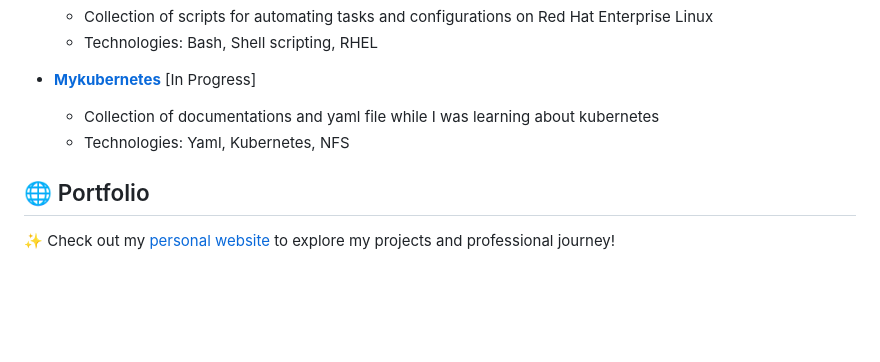
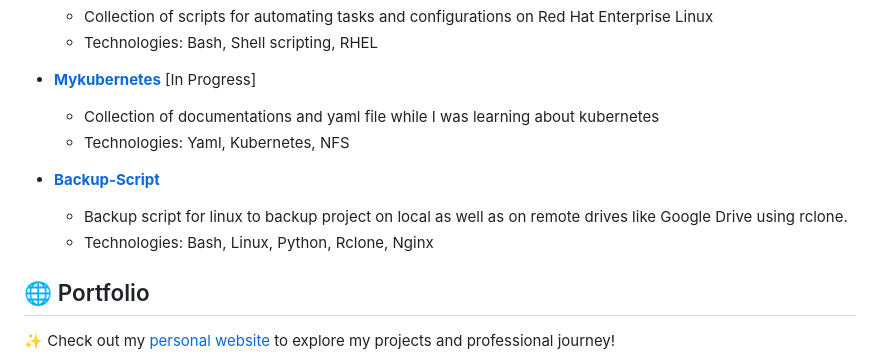
Before and after one commit to dhruvmistry2000/dhruvmistry2000, a Markdown page: ReadMe.md, the part around the change. Rendered like a GitHub page; blank space fills up the shorter version.

Commit message:
Adding project

```diff
--- a/ReadMe.md
+++ b/ReadMe.md
@@ -53,6 +53,10 @@ I'm a Computer Science student and systems enthusiast with a passion for buildin
   - Collection of documentations and yaml file while I was learning about kubernetes
   - Technologies: Yaml, Kubernetes, NFS
 
+- **[Backup-Script](https://github.com/dhruvmistry2000/Backup-Script)**
+  - Backup script for linux to backup project on local as well as on remote drives like Google Drive using rclone.
+  - Technologies: Bash, Linux, Python, Rclone, Nginx
+
 ## 🌐 Portfolio
 ✨ Check out my [personal website](https://dhruvmistry2000.github.io/dhruvmistry/) to explore my projects and professional journey!
 
```
